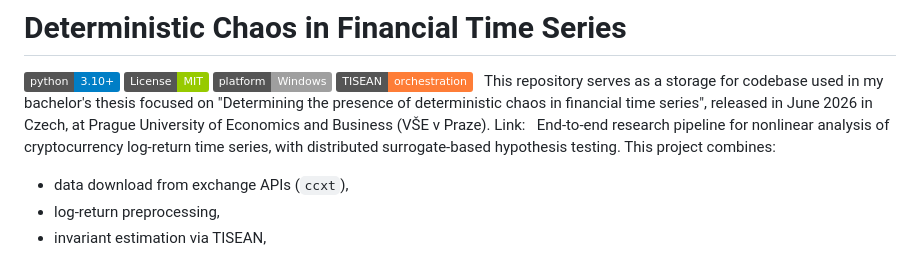
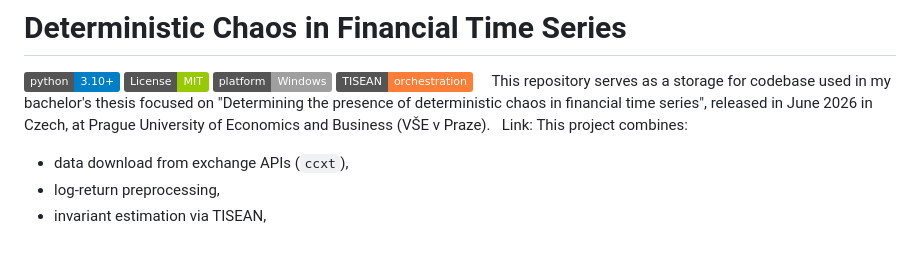
Before and after one commit to cryptotradingaddiction/Deterministic-chaos-in-financial-time-series, a Markdown page: README.md, the part around the change. Drawn GitHub-style; badges without logos.

```diff
--- a/README.md
+++ b/README.md
@@ -5,10 +5,10 @@
 ![Platform](https://img.shields.io/badge/platform-Windows-lightgrey)
 ![TISEAN](https://img.shields.io/badge/TISEAN-orchestration-orange)
 &nbsp;
+&nbsp;
 This repository serves as a storage for codebase used in my bachelor's thesis focused on "Determining the presence of deterministic chaos in financial time series", released in June 2026 in Czech, at Prague University of Economics and Business (VŠE v Praze).
+&nbsp;
 Link:
-&nbsp;
-End-to-end research pipeline for nonlinear analysis of cryptocurrency log-return time series, with distributed surrogate-based hypothesis testing.
 This project combines:
 &nbsp;
 - data download from exchange APIs (`ccxt`),
```
